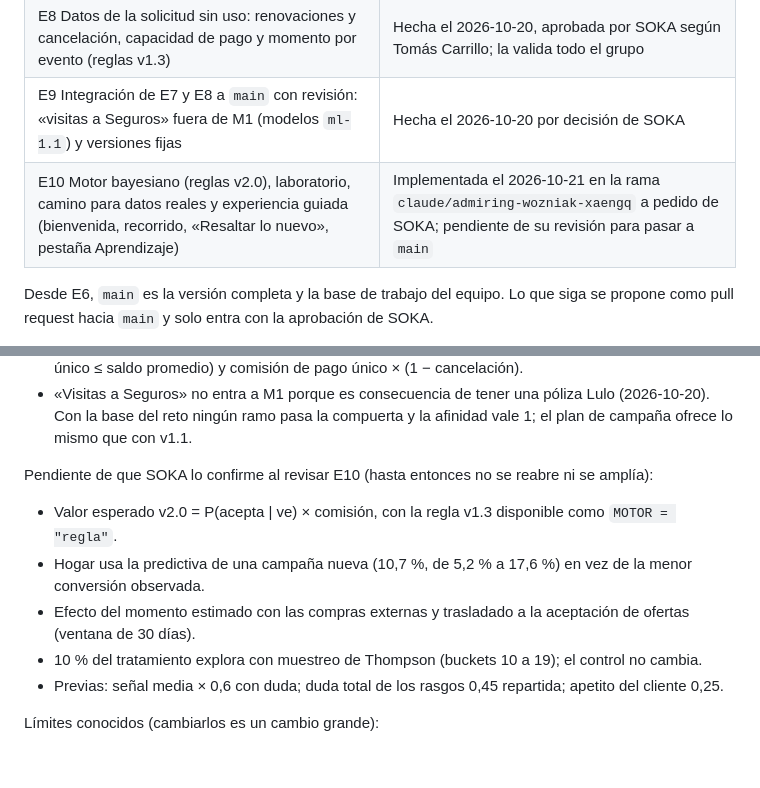
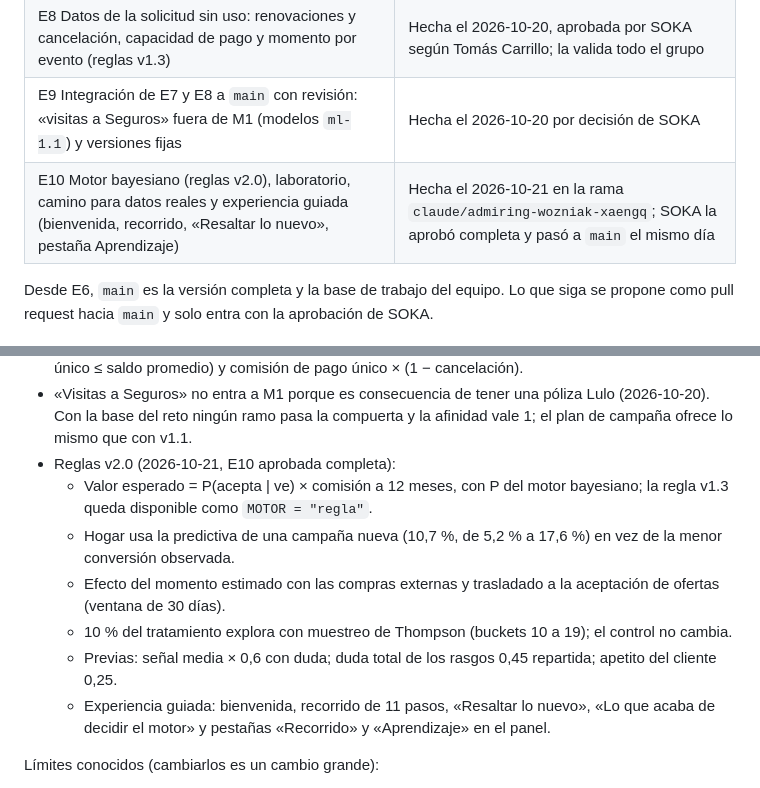
Before and after one commit to soka-js/Prototipo-IIND, a Markdown page: CLAUDE.md, 2 parts joined by grey strips. Rendered like a GitHub page; blank space fills up the shorter version.

```diff
--- a/CLAUDE.md
+++ b/CLAUDE.md
@@ -72,7 +72,7 @@ Todo cambio, por pequeño que sea, deja rastro:
 | E7 Modelos entrenados con la base (reglas v1.2) e imágenes de la app real | Hecha el 2026-10-16, aprobada por SOKA |
 | E8 Datos de la solicitud sin uso: renovaciones y cancelación, capacidad de pago y momento por evento (reglas v1.3) | Hecha el 2026-10-20, aprobada por SOKA según Tomás Carrillo; la valida todo el grupo |
 | E9 Integración de E7 y E8 a `main` con revisión: «visitas a Seguros» fuera de M1 (modelos `ml-1.1`) y versiones fijas | Hecha el 2026-10-20 por decisión de SOKA |
-| E10 Motor bayesiano (reglas v2.0), laboratorio, camino para datos reales y experiencia guiada (bienvenida, recorrido, «Resaltar lo nuevo», pestaña Aprendizaje) | Implementada el 2026-10-21 en la rama `claude/admiring-wozniak-xaengq` a pedido de SOKA; pendiente de su revisión para pasar a `main` |
+| E10 Motor bayesiano (reglas v2.0), laboratorio, camino para datos reales y experiencia guiada (bienvenida, recorrido, «Resaltar lo nuevo», pestaña Aprendizaje) | Hecha el 2026-10-21 en la rama `claude/admiring-wozniak-xaengq`; SOKA la aprobó completa y pasó a `main` el mismo día |
 
 Desde E6, `main` es la versión completa y la base de trabajo del equipo. Lo que siga se propone como pull request hacia `main` y solo entra con la aprobación de SOKA.
 
@@ -88,13 +88,13 @@ Decisiones aprobadas por SOKA (no se reabren sin consultarle):
 - Reglas v1.2: valor esperado × afinidad del modelo de propensión (acotada a [0,5; 2]) en los ramos que pasan la prueba de permutación; modelo de respuesta al push con umbral de 20 %.
 - Reglas v1.3: capacidad de pago en la elegibilidad (prima mensual ≤ 5 % del ingreso; prima de pago único ≤ saldo promedio) y comisión de pago único × (1 − cancelación).
 - «Visitas a Seguros» no entra a M1 porque es consecuencia de tener una póliza Lulo (2026-10-20). Con la base del reto ningún ramo pasa la compuerta y la afinidad vale 1; el plan de campaña ofrece lo mismo que con v1.1.
-
-Pendiente de que SOKA lo confirme al revisar E10 (hasta entonces no se reabre ni se amplía):
-- Valor esperado v2.0 = P(acepta | ve) × comisión, con la regla v1.3 disponible como `MOTOR = "regla"`.
-- Hogar usa la predictiva de una campaña nueva (10,7 %, de 5,2 % a 17,6 %) en vez de la menor conversión observada.
-- Efecto del momento estimado con las compras externas y trasladado a la aceptación de ofertas (ventana de 30 días).
-- 10 % del tratamiento explora con muestreo de Thompson (buckets 10 a 19); el control no cambia.
-- Previas: señal media × 0,6 con duda; duda total de los rasgos 0,45 repartida; apetito del cliente 0,25.
+- Reglas v2.0 (2026-10-21, E10 aprobada completa):
+  - Valor esperado = P(acepta | ve) × comisión a 12 meses, con P del motor bayesiano; la regla v1.3 queda disponible como `MOTOR = "regla"`.
+  - Hogar usa la predictiva de una campaña nueva (10,7 %, de 5,2 % a 17,6 %) en vez de la menor conversión observada.
+  - Efecto del momento estimado con las compras externas y trasladado a la aceptación de ofertas (ventana de 30 días).
+  - 10 % del tratamiento explora con muestreo de Thompson (buckets 10 a 19); el control no cambia.
+  - Previas: señal media × 0,6 con duda; duda total de los rasgos 0,45 repartida; apetito del cliente 0,25.
+  - Experiencia guiada: bienvenida, recorrido de 11 pasos, «Resaltar lo nuevo», «Lo que acaba de decidir el motor» y pestañas «Recorrido» y «Aprendizaje» en el panel.
 
 Límites conocidos (cambiarlos es un cambio grande):
 - Ayuda, CDT, Lulo X, tarjeta de crédito y los ajustes de cuenta solo conservan la navegación.
```
Also changed, not shown: CAMBIOS.md (+12 -0 lines).
